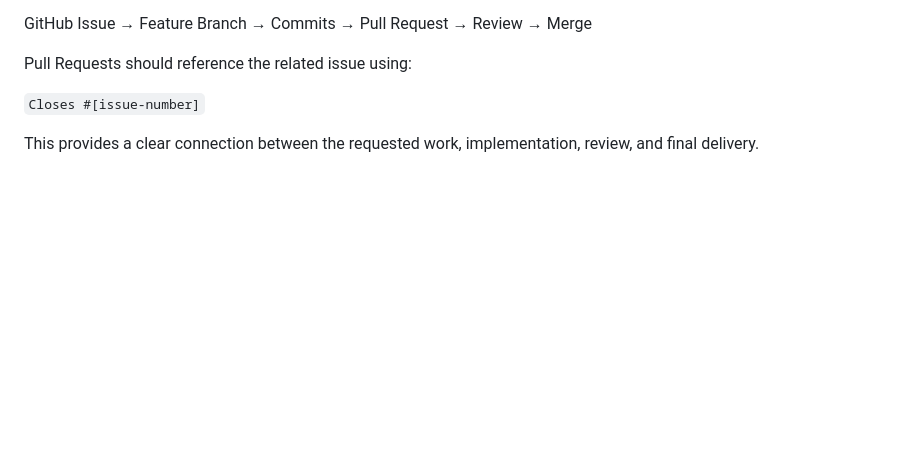
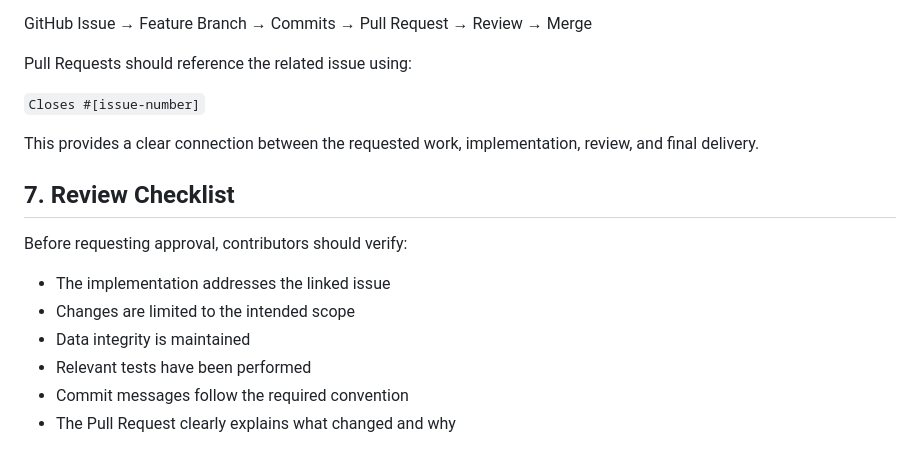
Before and after one commit to kalviumcommunity/S63-03-HirePulse, a Markdown page: WORKFLOW.md, the part around the change. GitHub-like rendering; blank space fills up the shorter version.

Commit message:
docs: add pull request review checklist

```diff
--- a/WORKFLOW.md
+++ b/WORKFLOW.md
@@ -107,3 +107,14 @@ Pull Requests should reference the related issue using:
 `Closes #[issue-number]`
 
 This provides a clear connection between the requested work, implementation, review, and final delivery.
+
+## 7. Review Checklist
+
+Before requesting approval, contributors should verify:
+
+- The implementation addresses the linked issue
+- Changes are limited to the intended scope
+- Data integrity is maintained
+- Relevant tests have been performed
+- Commit messages follow the required convention
+- The Pull Request clearly explains what changed and why
```
